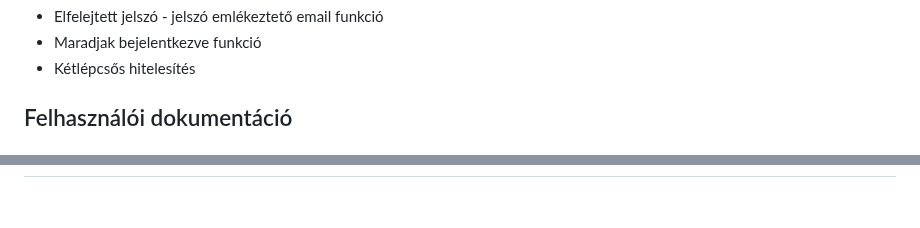
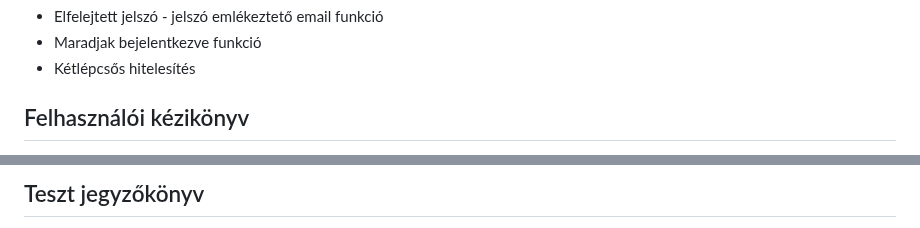
Before and after one commit to HaRiZi2023/AZ_Menhely, a Markdown page: Android/README.md, 2 parts joined by grey strips. Drawn GitHub-style; blank space fills up the shorter version.

Commit message:
Android README update
Leírások, jegyzőkönyvek

```diff
--- a/Android/README.md
+++ b/Android/README.md
@@ -45,5 +45,5 @@ Az A-Z menhely projektben is számtalan lehetőség van, melyekre az idő szűke
 * Maradjak bejelentkezve funkció
 * Kétlépcsős hitelesítés
 
-## Felhasználói dokumentáció
+## Felhasználói kézikönyv
 
@@ -50,2 +51,3 @@ Az A-Z menhely projektben is számtalan lehetőség van, melyekre az idő szűke
 
+## Teszt jegyzőkönyv
 
```
Also changed, not shown: other parts of Android/README.md (+2 -3 lines).
